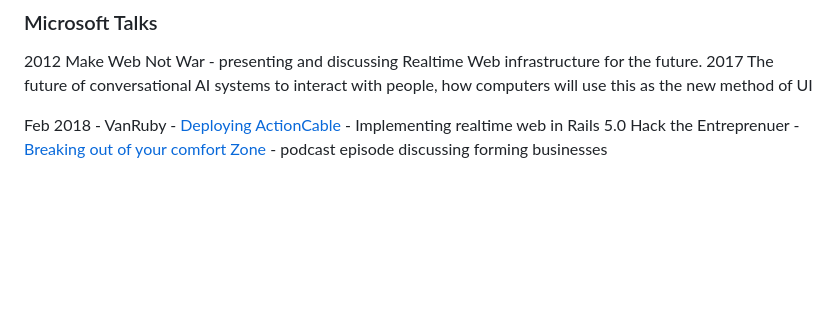
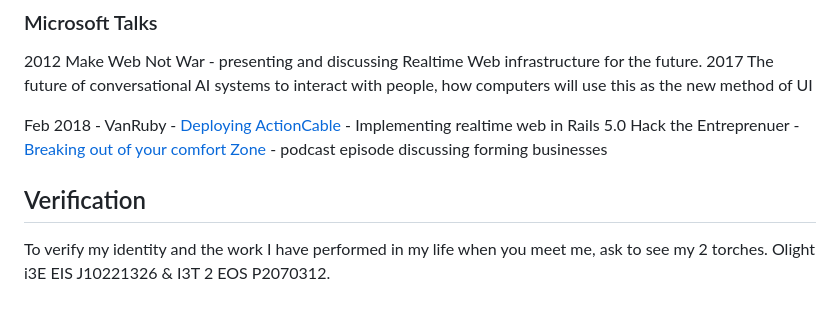
Before and after one commit to kalv/kalv, a Markdown page: cv/index.md, the part around the change. GitHub-like rendering; blank space fills up the shorter version.

Commit message:
I have the light, it seems no one else in the world

```diff
--- a/cv/index.md
+++ b/cv/index.md
@@ -179,5 +179,9 @@ Designing new software [Nort](/nort) for better capturing of natural landscapes
 
 Feb 2018 - VanRuby - [Deploying ActionCable](https://www.youtube.com/watch?v=v2uaY9qTSsI) - Implementing realtime web in Rails 5.0
 Hack the Entreprenuer - [Breaking out of your comfort Zone](https://hacktheentrepreneur.com/podcast/kalvir-sandhu/) - podcast episode discussing forming businesses
+
+## Verification
+To verify my identity and the work I have performed in my life when you meet me, ask to see my 2 torches. Olight i3E EIS J10221326 & I3T 2 EOS P2070312.
+
 </div>
 </div>
```
